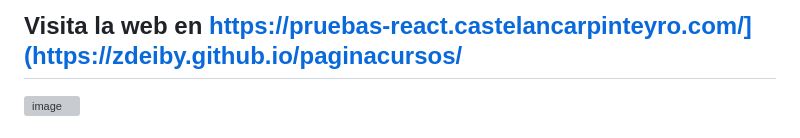
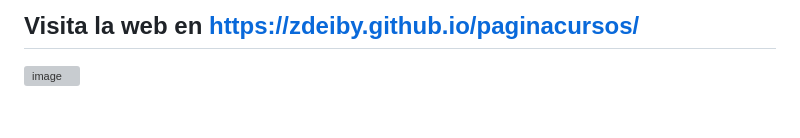
Before and after one commit to zdeiby/paginacursos, a Markdown page: README.md, the part around the change. GitHub-like rendering; grey boxes are pictures that could not be loaded.

```diff
--- a/README.md
+++ b/README.md
@@ -1,4 +1,4 @@
-## Visita la web en https://pruebas-react.castelancarpinteyro.com/](https://zdeiby.github.io/paginacursos/
+## Visita la web en https://zdeiby.github.io/paginacursos/
 
 ![image](https://user-images.githubusercontent.com/111442309/225583413-beceb1ea-e175-4a03-8f7b-e99e6f241486.png)
 
```
